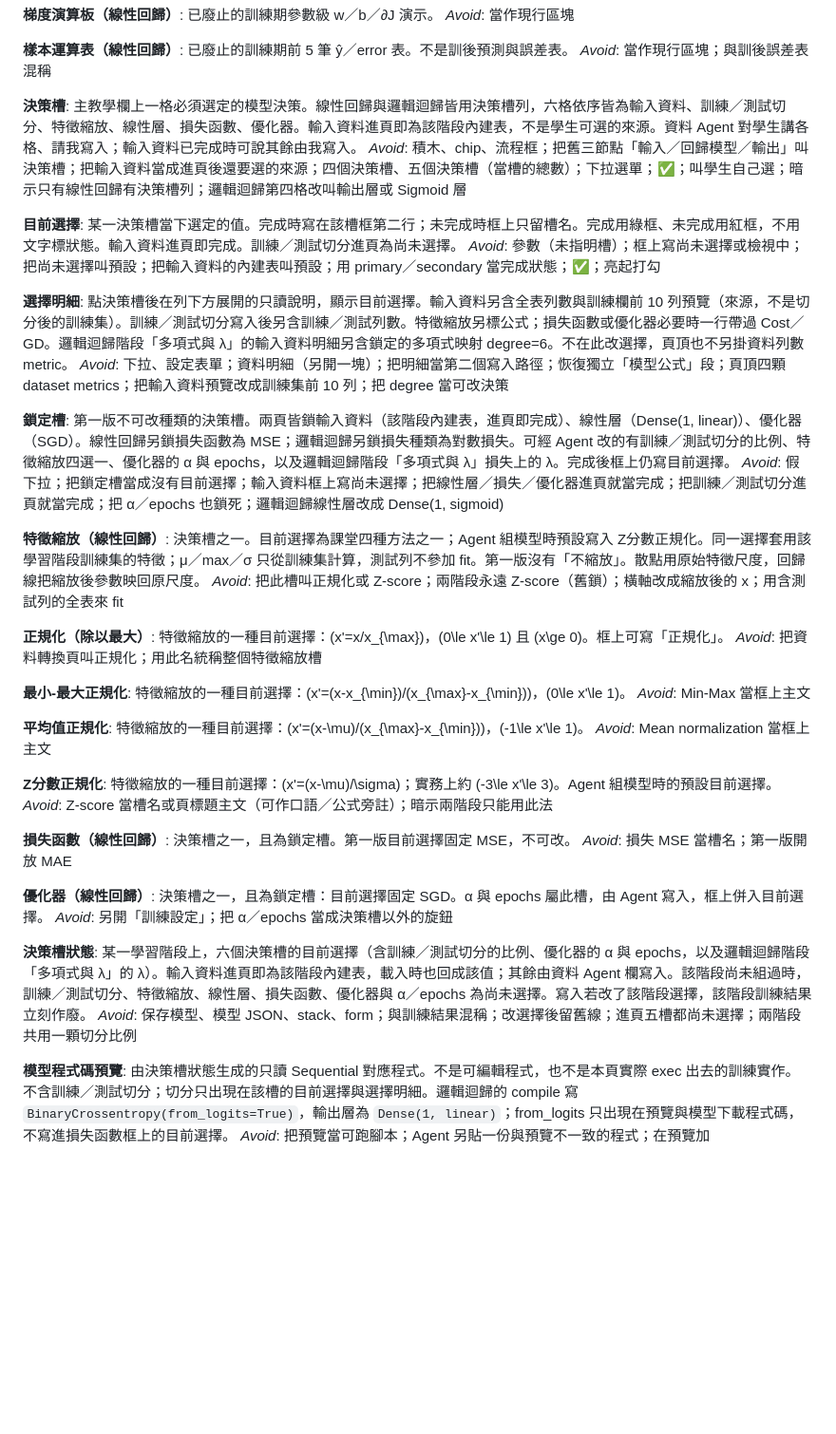
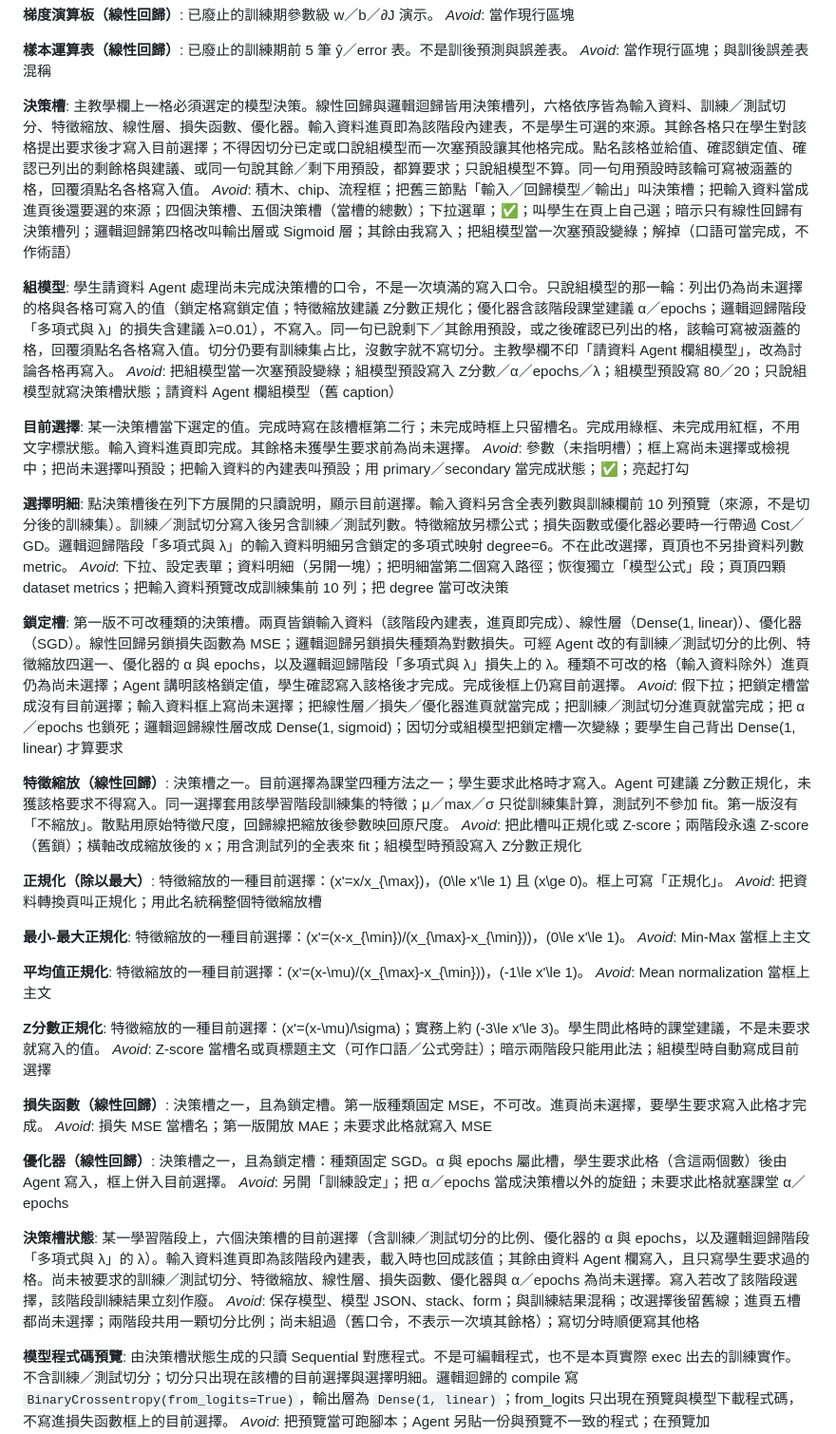
Before and after one commit to mz038197/dataset-streamlit-shell-installer, a Markdown page: CONTEXT.md, the part around one of its changes. Shown at 95% size. GitHub-like rendering; blank space fills up the shorter version.

```diff
--- a/CONTEXT.md
+++ b/CONTEXT.md
@@ -241,11 +241,15 @@ _Avoid_: 當作現行區塊
 _Avoid_: 當作現行區塊；與訓後誤差表混稱
 
 **決策槽**:
-主教學欄上一格必須選定的模型決策。線性回歸與邏輯迴歸皆用決策槽列，六格依序皆為輸入資料、訓練／測試切分、特徵縮放、線性層、損失函數、優化器。輸入資料進頁即為該階段內建表，不是學生可選的來源。資料 Agent 對學生講各格、請我寫入；輸入資料已完成時可說其餘由我寫入。
-_Avoid_: 積木、chip、流程框；把舊三節點「輸入／回歸模型／輸出」叫決策槽；把輸入資料當成進頁後還要選的來源；四個決策槽、五個決策槽（當槽的總數）；下拉選單；✅；叫學生自己選；暗示只有線性回歸有決策槽列；邏輯迴歸第四格改叫輸出層或 Sigmoid 層
+主教學欄上一格必須選定的模型決策。線性回歸與邏輯迴歸皆用決策槽列，六格依序皆為輸入資料、訓練／測試切分、特徵縮放、線性層、損失函數、優化器。輸入資料進頁即為該階段內建表，不是學生可選的來源。其餘各格只在學生對該格提出要求後才寫入目前選擇；不得因切分已定或口說組模型而一次塞預設讓其他格完成。點名該格並給值、確認鎖定值、確認已列出的剩餘格與建議、或同一句說其餘／剩下用預設，都算要求；只說組模型不算。同一句用預設時該輪可寫被涵蓋的格，回覆須點名各格寫入值。
+_Avoid_: 積木、chip、流程框；把舊三節點「輸入／回歸模型／輸出」叫決策槽；把輸入資料當成進頁後還要選的來源；四個決策槽、五個決策槽（當槽的總數）；下拉選單；✅；叫學生在頁上自己選；暗示只有線性回歸有決策槽列；邏輯迴歸第四格改叫輸出層或 Sigmoid 層；其餘由我寫入；把組模型當一次塞預設變綠；解掉（口語可當完成，不作術語）
+
+**組模型**:
+學生請資料 Agent 處理尚未完成決策槽的口令，不是一次填滿的寫入口令。只說組模型的那一輪：列出仍為尚未選擇的格與各格可寫入的值（鎖定格寫鎖定值；特徵縮放建議 Z分數正規化；優化器含該階段課堂建議 α／epochs；邏輯迴歸階段「多項式與 λ」的損失含建議 λ=0.01），不寫入。同一句已說剩下／其餘用預設，或之後確認已列出的格，該輪可寫被涵蓋的格，回覆須點名各格寫入值。切分仍要有訓練集占比，沒數字就不寫切分。主教學欄不印「請資料 Agent 欄組模型」，改為討論各格再寫入。
+_Avoid_: 把組模型當一次塞預設變綠；組模型預設寫入 Z分數／α／epochs／λ；組模型預設寫 80／20；只說組模型就寫決策槽狀態；請資料 Agent 欄組模型（舊 caption）
 
 **目前選擇**:
-某一決策槽當下選定的值。完成時寫在該槽框第二行；未完成時框上只留槽名。完成用綠框、未完成用紅框，不用文字標狀態。輸入資料進頁即完成。訓練／測試切分進頁為尚未選擇。
+某一決策槽當下選定的值。完成時寫在該槽框第二行；未完成時框上只留槽名。完成用綠框、未完成用紅框，不用文字標狀態。輸入資料進頁即完成。其餘格未獲學生要求前為尚未選擇。
 _Avoid_: 參數（未指明槽）；框上寫尚未選擇或檢視中；把尚未選擇叫預設；把輸入資料的內建表叫預設；用 primary／secondary 當完成狀態；✅；亮起打勾
 
 **選擇明細**:
@@ -253,12 +257,12 @@ _Avoid_: 參數（未指明槽）；框上寫尚未選擇或檢視中；把尚
 _Avoid_: 下拉、設定表單；資料明細（另開一塊）；把明細當第二個寫入路徑；恢復獨立「模型公式」段；頁頂四顆 dataset metrics；把輸入資料預覽改成訓練集前 10 列；把 degree 當可改決策
 
 **鎖定槽**:
-第一版不可改種類的決策槽。兩頁皆鎖輸入資料（該階段內建表，進頁即完成）、線性層（Dense(1, linear)）、優化器（SGD）。線性回歸另鎖損失函數為 MSE；邏輯迴歸另鎖損失種類為對數損失。可經 Agent 改的有訓練／測試切分的比例、特徵縮放四選一、優化器的 α 與 epochs，以及邏輯迴歸階段「多項式與 λ」損失上的 λ。完成後框上仍寫目前選擇。
-_Avoid_: 假下拉；把鎖定槽當成沒有目前選擇；輸入資料框上寫尚未選擇；把線性層／損失／優化器進頁就當完成；把訓練／測試切分進頁就當完成；把 α／epochs 也鎖死；邏輯迴歸線性層改成 Dense(1, sigmoid)
+第一版不可改種類的決策槽。兩頁皆鎖輸入資料（該階段內建表，進頁即完成）、線性層（Dense(1, linear)）、優化器（SGD）。線性回歸另鎖損失函數為 MSE；邏輯迴歸另鎖損失種類為對數損失。可經 Agent 改的有訓練／測試切分的比例、特徵縮放四選一、優化器的 α 與 epochs，以及邏輯迴歸階段「多項式與 λ」損失上的 λ。種類不可改的格（輸入資料除外）進頁仍為尚未選擇；Agent 講明該格鎖定值，學生確認寫入該格後才完成。完成後框上仍寫目前選擇。
+_Avoid_: 假下拉；把鎖定槽當成沒有目前選擇；輸入資料框上寫尚未選擇；把線性層／損失／優化器進頁就當完成；把訓練／測試切分進頁就當完成；把 α／epochs 也鎖死；邏輯迴歸線性層改成 Dense(1, sigmoid)；因切分或組模型把鎖定槽一次變綠；要學生自己背出 Dense(1, linear) 才算要求
 
 **特徵縮放（線性回歸）**:
-決策槽之一。目前選擇為課堂四種方法之一；Agent 組模型時預設寫入 Z分數正規化。同一選擇套用該學習階段訓練集的特徵；μ／max／σ 只從訓練集計算，測試列不參加 fit。第一版沒有「不縮放」。散點用原始特徵尺度，回歸線把縮放後參數映回原尺度。
-_Avoid_: 把此槽叫正規化或 Z-score；兩階段永遠 Z-score（舊鎖）；橫軸改成縮放後的 x；用含測試列的全表來 fit
+決策槽之一。目前選擇為課堂四種方法之一；學生要求此格時才寫入。Agent 可建議 Z分數正規化，未獲該格要求不得寫入。同一選擇套用該學習階段訓練集的特徵；μ／max／σ 只從訓練集計算，測試列不參加 fit。第一版沒有「不縮放」。散點用原始特徵尺度，回歸線把縮放後參數映回原尺度。
+_Avoid_: 把此槽叫正規化或 Z-score；兩階段永遠 Z-score（舊鎖）；橫軸改成縮放後的 x；用含測試列的全表來 fit；組模型時預設寫入 Z分數正規化
 
 **正規化（除以最大）**:
 特徵縮放的一種目前選擇：\(x'=x/x_{\max}\)，\(0\le x'\le 1\) 且 \(x\ge 0\)。框上可寫「正規化」。
@@ -273,20 +277,20 @@ _Avoid_: Min-Max 當框上主文
 _Avoid_: Mean normalization 當框上主文
 
 **Z分數正規化**:
-特徵縮放的一種目前選擇：\(x'=(x-\mu)/\sigma\)；實務上約 \(-3\le x'\le 3\)。Agent 組模型時的預設目前選擇。
-_Avoid_: Z-score 當槽名或頁標題主文（可作口語／公式旁註）；暗示兩階段只能用此法
+特徵縮放的一種目前選擇：\(x'=(x-\mu)/\sigma\)；實務上約 \(-3\le x'\le 3\)。學生問此格時的課堂建議，不是未要求就寫入的值。
+_Avoid_: Z-score 當槽名或頁標題主文（可作口語／公式旁註）；暗示兩階段只能用此法；組模型時自動寫成目前選擇
 
 **損失函數（線性回歸）**:
-決策槽之一，且為鎖定槽。第一版目前選擇固定 MSE，不可改。
-_Avoid_: 損失 MSE 當槽名；第一版開放 MAE
+決策槽之一，且為鎖定槽。第一版種類固定 MSE，不可改。進頁尚未選擇，要學生要求寫入此格才完成。
+_Avoid_: 損失 MSE 當槽名；第一版開放 MAE；未要求此格就寫入 MSE
 
 **優化器（線性回歸）**:
-決策槽之一，且為鎖定槽：目前選擇固定 SGD。α 與 epochs 屬此槽，由 Agent 寫入，框上併入目前選擇。
-_Avoid_: 另開「訓練設定」；把 α／epochs 當成決策槽以外的旋鈕
+決策槽之一，且為鎖定槽：種類固定 SGD。α 與 epochs 屬此槽，學生要求此格（含這兩個數）後由 Agent 寫入，框上併入目前選擇。
+_Avoid_: 另開「訓練設定」；把 α／epochs 當成決策槽以外的旋鈕；未要求此格就塞課堂 α／epochs
 
 **決策槽狀態**:
-某一學習階段上，六個決策槽的目前選擇（含訓練／測試切分的比例、優化器的 α 與 epochs，以及邏輯迴歸階段「多項式與 λ」的 λ）。輸入資料進頁即為該階段內建表，載入時也回成該值；其餘由資料 Agent 欄寫入。該階段尚未組過時，訓練／測試切分、特徵縮放、線性層、損失函數、優化器與 α／epochs 為尚未選擇。寫入若改了該階段選擇，該階段訓練結果立刻作廢。
-_Avoid_: 保存模型、模型 JSON、stack、form；與訓練結果混稱；改選擇後留舊線；進頁五槽都尚未選擇；兩階段共用一顆切分比例
+某一學習階段上，六個決策槽的目前選擇（含訓練／測試切分的比例、優化器的 α 與 epochs，以及邏輯迴歸階段「多項式與 λ」的 λ）。輸入資料進頁即為該階段內建表，載入時也回成該值；其餘由資料 Agent 欄寫入，且只寫學生要求過的格。尚未被要求的訓練／測試切分、特徵縮放、線性層、損失函數、優化器與 α／epochs 為尚未選擇。寫入若改了該階段選擇，該階段訓練結果立刻作廢。
+_Avoid_: 保存模型、模型 JSON、stack、form；與訓練結果混稱；改選擇後留舊線；進頁五槽都尚未選擇；兩階段共用一顆切分比例；尚未組過（舊口令，不表示一次填其餘格）；寫切分時順便寫其他格
 
 **模型程式碼預覽**:
 由決策槽狀態生成的只讀 Sequential 對應程式。不是可編輯程式，也不是本頁實際 exec 出去的訓練實作。不含訓練／測試切分；切分只出現在該槽的目前選擇與選擇明細。邏輯迴歸的 compile 寫 `BinaryCrossentropy(from_logits=True)`，輸出層為 `Dense(1, linear)`；from_logits 只出現在預覽與模型下載程式碼，不寫進損失函數框上的目前選擇。
```
Also changed, not shown: other parts of CONTEXT.md (+14 -14 lines), docs/adr/0026-decision-slots-require-per-slot-request.md (added, +7 -0 lines).
